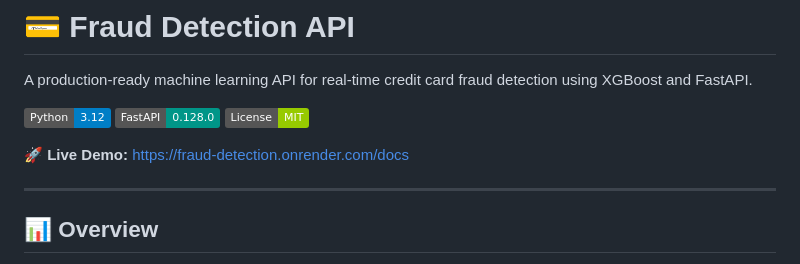
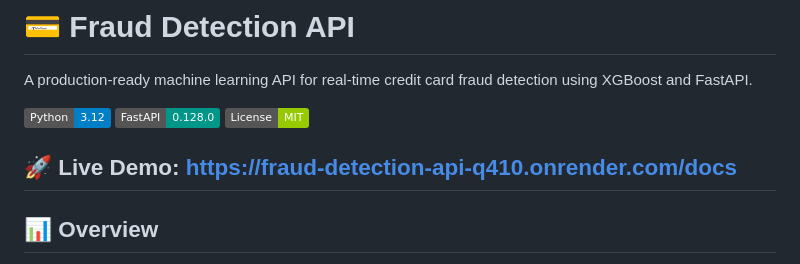
Before and after one commit to Midhun-12345678/Fraud-Detection-Application-, a Markdown page: README.md, the part around the change. Drawn GitHub-style; badges without logos.

Commit message:
Add live Render deployment URL

```diff
--- a/README.md
+++ b/README.md
@@ -6,8 +6,7 @@ A production-ready machine learning API for real-time credit card fraud detectio
 [![FastAPI](https://img.shields.io/badge/FastAPI-0.128.0-009688.svg)](https://fastapi.tiangolo.com/)
 [![License](https://img.shields.io/badge/License-MIT-green.svg)](LICENSE)
 
-🚀 **Live Demo:** [https://fraud-detection.onrender.com/docs](https://fraud-detection.onrender.com/docs)
-
+🚀 **Live Demo:** [https://fraud-detection-api-q410.onrender.com/docs](https://fraud-detection-api-q410.onrender.com/docs)
 ---
 
 ## 📊 Overview
```
